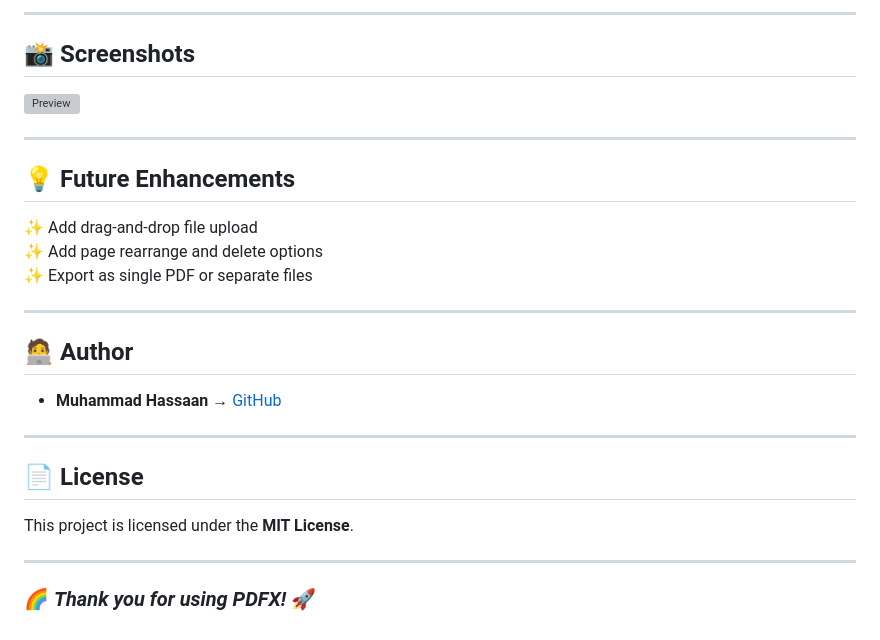
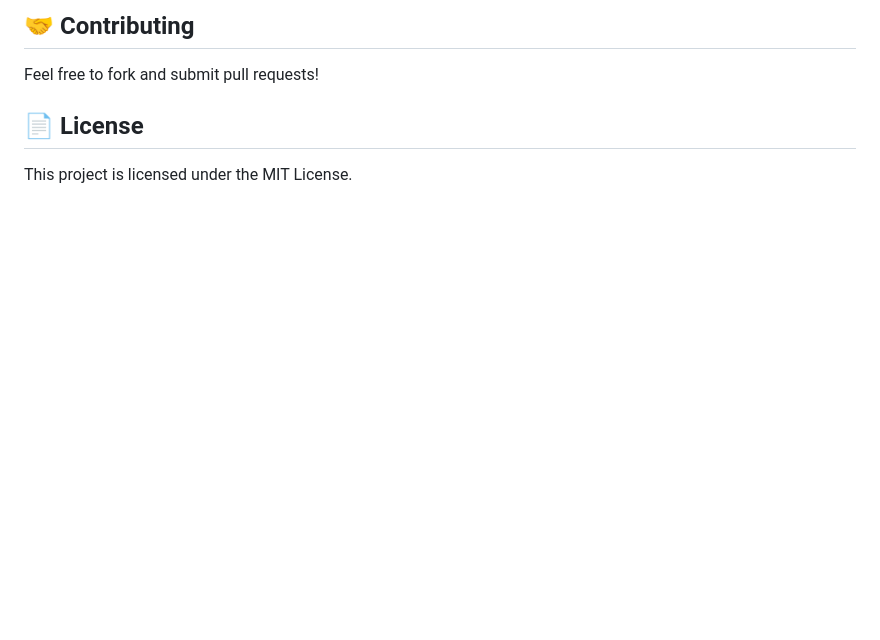
Before and after one commit to HassaanMemon026/PDF-Horizon, a Markdown page: README.md, the part around the change printed below. Rendered like a GitHub page; blank space fills up the shorter version; grey boxes are pictures that could not be loaded.

```diff
--- a/README.md
+++ b/README.md
@@ -72,29 +38,5 @@ http://localhost:3000
----
-
-## 📸 Screenshots
-
-![Preview](https://via.placeholder.com/600x300.png?text=PDFX+Preview)
-
----
-
-## 💡 Future Enhancements
-
-✨ Add drag-and-drop file upload
-✨ Add page rearrange and delete options
-✨ Export as single PDF or separate files
-
----
-
-## 🧑‍💻 Author
-
-- **Muhammad Hassaan** → [GitHub](https://github.com/hassaanMemon026)
-
----
+## 🤝 Contributing
+Feel free to fork and submit pull requests!
 
 ## 📄 License
-
-This project is licensed under the **MIT License**.
-
----
-
-### 🌈 _Thank you for using PDFX!_ 🚀
+This project is licensed under the MIT License.
```
Also changed, not shown: other parts of README.md (+21 -55 lines), public/ss.png (added).
